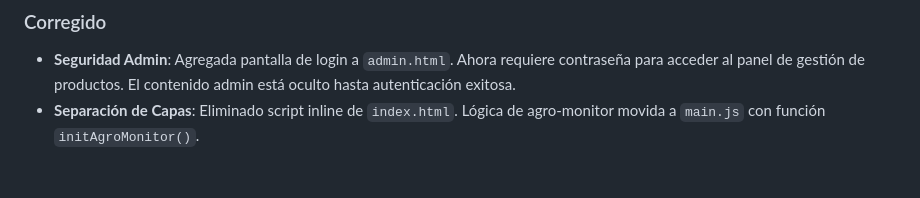
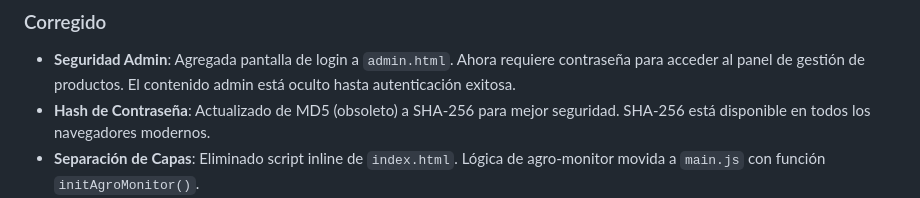
Before and after one commit to HectorCorbellini/nodoTroya, a Markdown page: CHANGELOG.md, the part around the change. GitHub-like rendering; blank space fills up the shorter version.

Commit message:
Update CHANGELOG with SHA-256 security upgrade

```diff
--- a/CHANGELOG.md
+++ b/CHANGELOG.md
@@ -14,6 +14,7 @@ Todas las modificaciones notables a este proyecto serán documentadas en este ar
 
 ### Corregido
 - **Seguridad Admin**: Agregada pantalla de login a `admin.html`. Ahora requiere contraseña para acceder al panel de gestión de productos. El contenido admin está oculto hasta autenticación exitosa.
+- **Hash de Contraseña**: Actualizado de MD5 (obsoleto) a SHA-256 para mejor seguridad. SHA-256 está disponible en todos los navegadores modernos.
 - **Separación de Capas**: Eliminado script inline de `index.html`. Lógica de agro-monitor movida a `main.js` con función `initAgroMonitor()`.
 - **Hardcode API**: Corregido valor "65%" hardcodeado. Ahora usa `data.humedad` y `data.estado` reales del endpoint `/api/status`.
 
```
